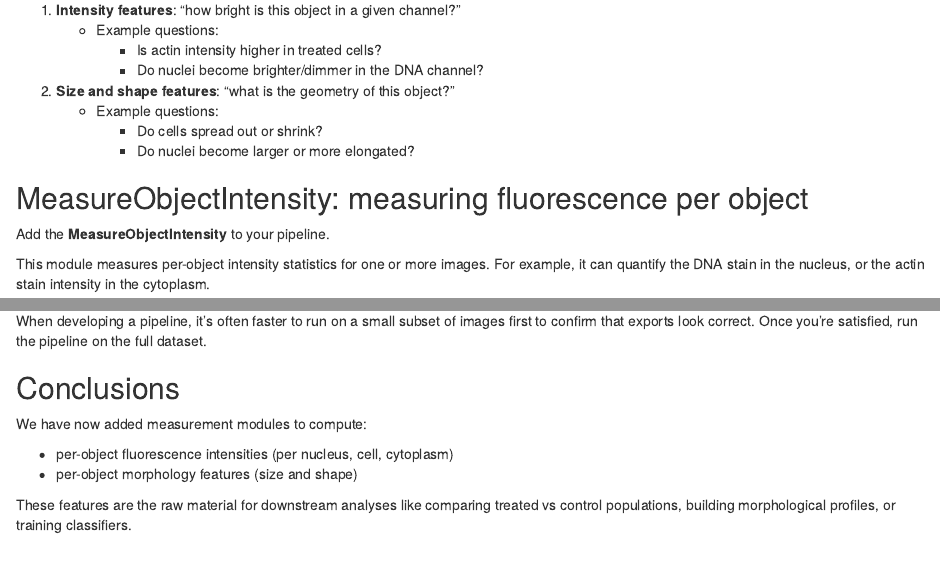
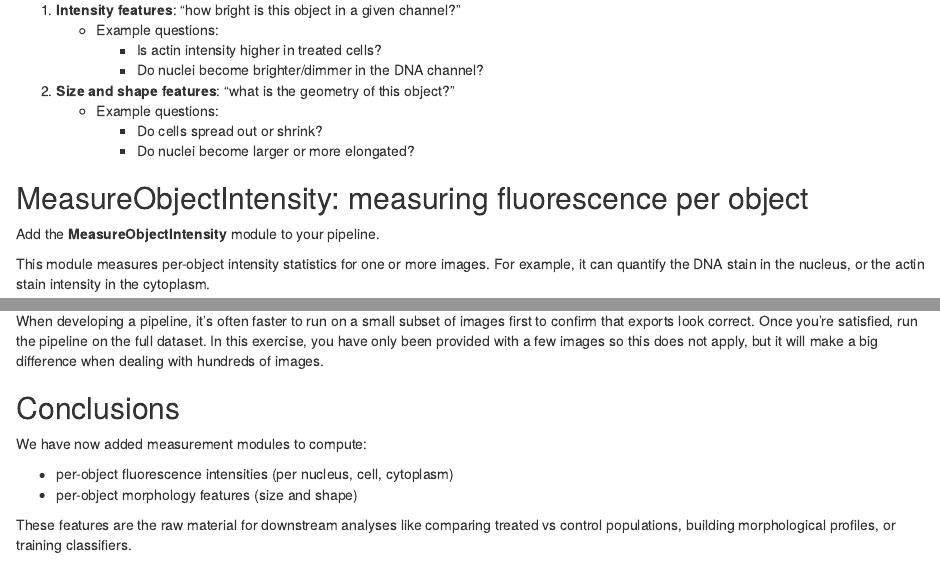
Before and after one commit to DBI-INFRA/2026-02-05-DCI-CellProfiler, an R Markdown document (episodes/measure-features.Rmd): the page in a window 1100 px wide, from 310 px down, and a second part further down, joined at a grey line. Rendered offline with R 4.5, knitr and Pandoc, with nearby package versions.

Commit message:
fix typos

```diff
--- a/episodes/measure-features.Rmd
+++ b/episodes/measure-features.Rmd
@@ -37,7 +37,7 @@ In this episode, we will measure two broad classes of features:
 
 ## MeasureObjectIntensity: measuring fluorescence per object
 
-Add the **MeasureObjectIntensity** to your pipeline.
+Add the **MeasureObjectIntensity** module to your pipeline.
 
 This module measures per-object intensity statistics for one or more images.
 For example, it can quantify the DNA stain in the nucleus, or the actin stain
@@ -186,6 +186,9 @@ ExportToSpreadsheet and re-run the pipeline.
 When developing a pipeline, it’s often faster to run on a small subset of images
 first to confirm that exports look correct. Once you’re satisfied, run the pipeline
 on the full dataset.
+In this exercise, you have only been provided with a few images so this
+does not apply, but it will make a big difference when dealing with
+hundreds of images.
 :::::
 
 
```
Also changed, not shown: episodes/detecting-cells.Rmd (+2 -2 lines).
